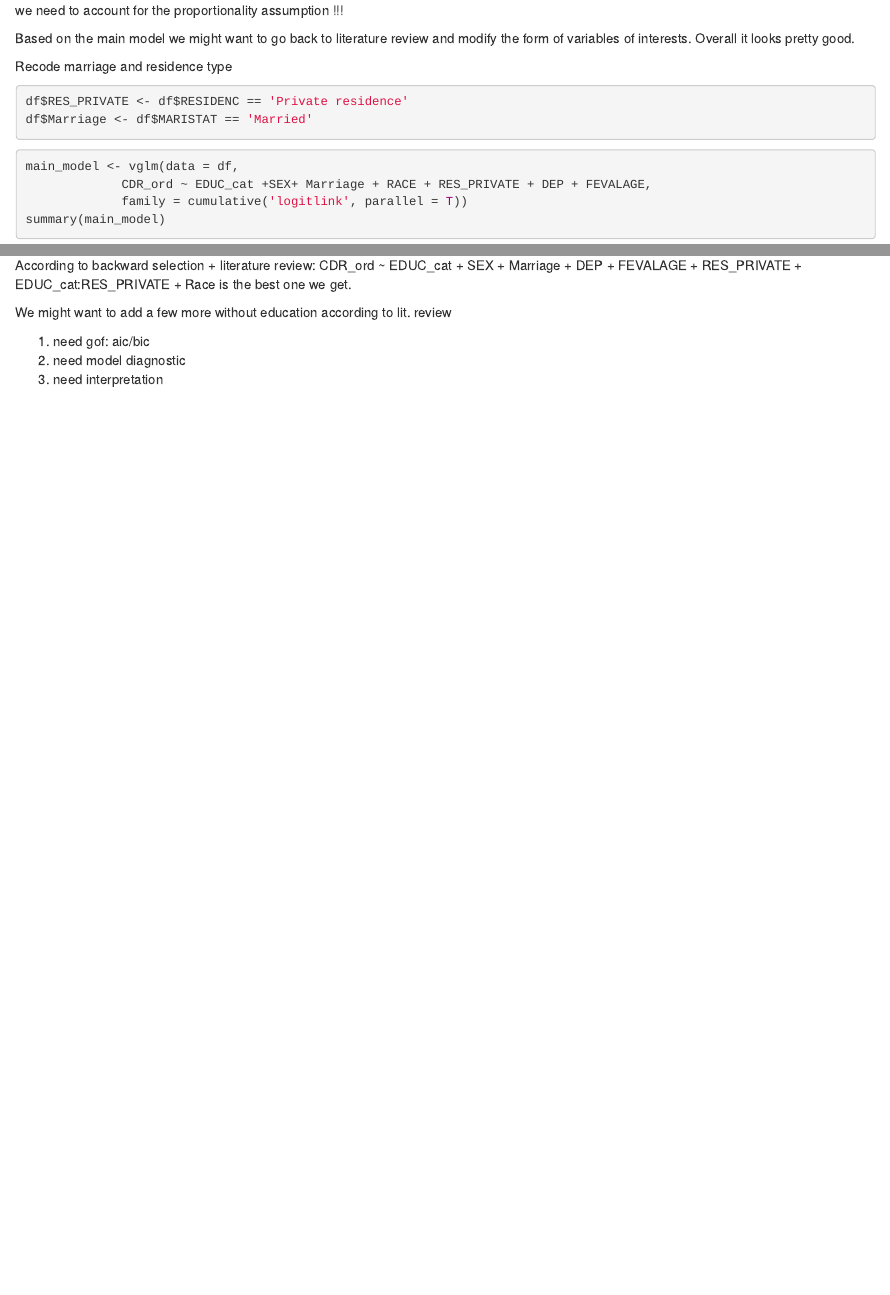
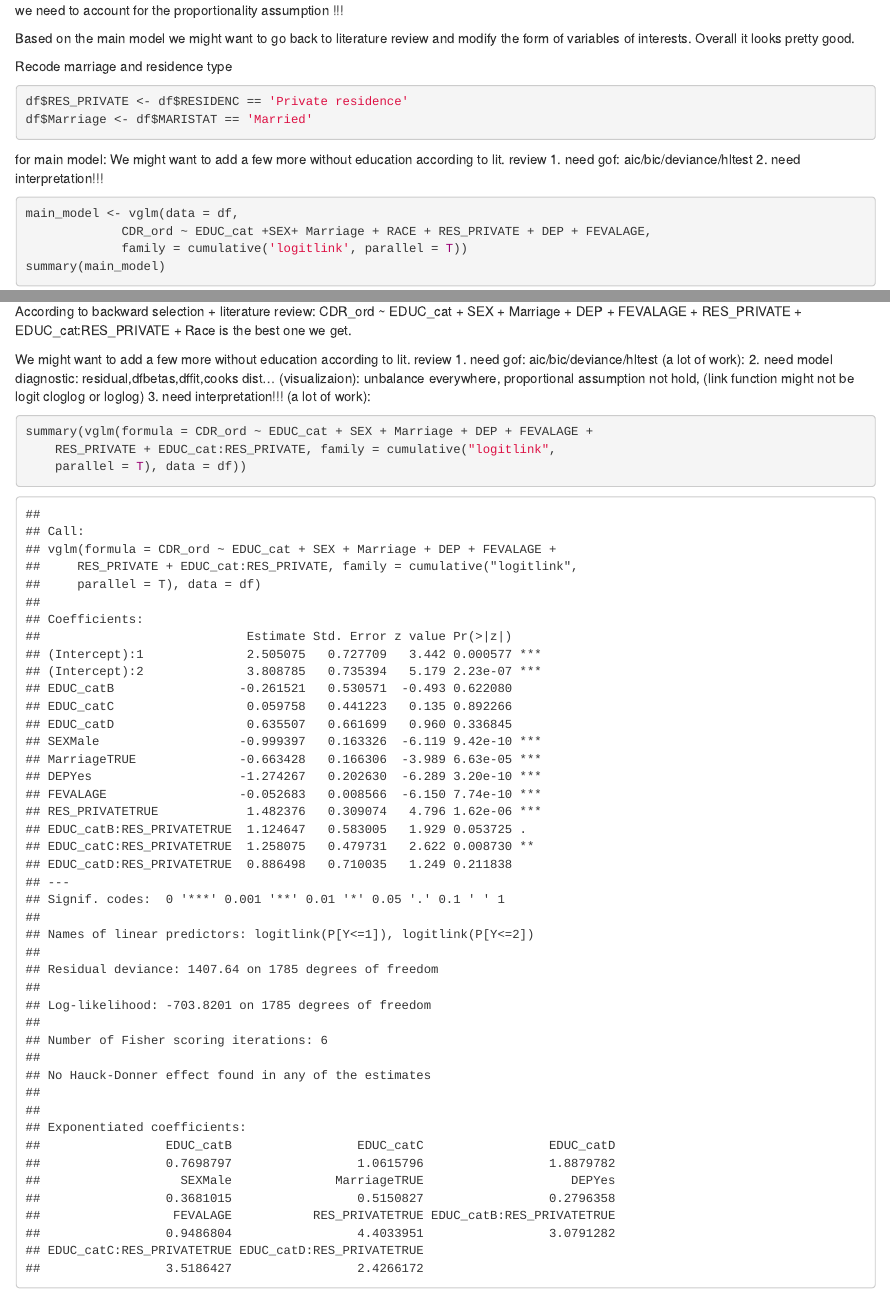
Before and after one commit to AmIACommonGuy/Inference_DementiaRating, an R Markdown document (Model.Rmd): the page in a window 1100 px wide, from 6180 px down, and a second part further down, joined at a grey line. Rendered offline with R 4.5, knitr and Pandoc, with nearby package versions; code that draws random numbers runs with fixed seeds of ours.

Commit message:
after Mon meeting: work divided

````diff
--- a/Model.Rmd
+++ b/Model.Rmd
@@ -126,6 +126,11 @@ df$RES_PRIVATE <- df$RESIDENC == 'Private residence'
 df$Marriage <- df$MARISTAT == 'Married'
 ```
 
+for main model:
+We might want to add a few more without education according to lit. review
+1. need gof: aic/bic/deviance/hltest
+2. need interpretation!!!
+
 ```{r}
 main_model <- vglm(data = df,
              CDR_ord ~ EDUC_cat +SEX+ Marriage + RACE + RES_PRIVATE + DEP + FEVALAGE,
@@ -159,7 +164,15 @@ CDR_ord ~ EDUC_cat + SEX + Marriage + DEP + FEVALAGE +
 is the best one we get.
 
 We might want to add a few more without education according to lit. review
+1. need gof: aic/bic/deviance/hltest (a lot of work):
+2. need model diagnostic: residual,dfbetas,dffit,cooks dist... (visualizaion):
+      unbalance everywhere, proportional assumption not hold,
+      (link function might not be logit cloglog or loglog)
+3. need interpretation!!! (a lot of work):
 
-1. need gof: aic/bic
-2. need model diagnostic
-3. need interpretation
+
+```{r}
+summary(vglm(formula = CDR_ord ~ EDUC_cat + SEX + Marriage + DEP + FEVALAGE +
+    RES_PRIVATE + EDUC_cat:RES_PRIVATE, family = cumulative("logitlink",
+    parallel = T), data = df))
+```
````
